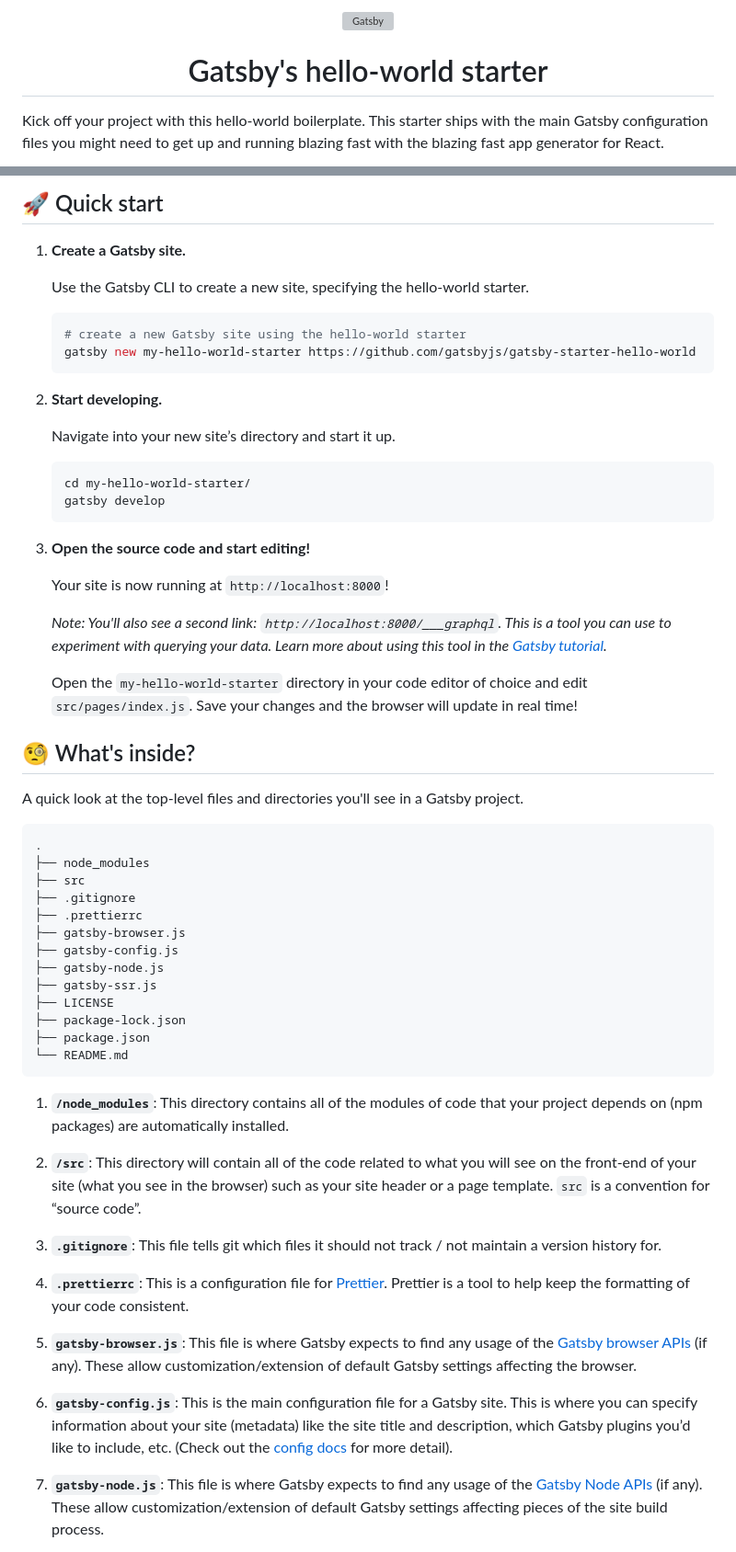
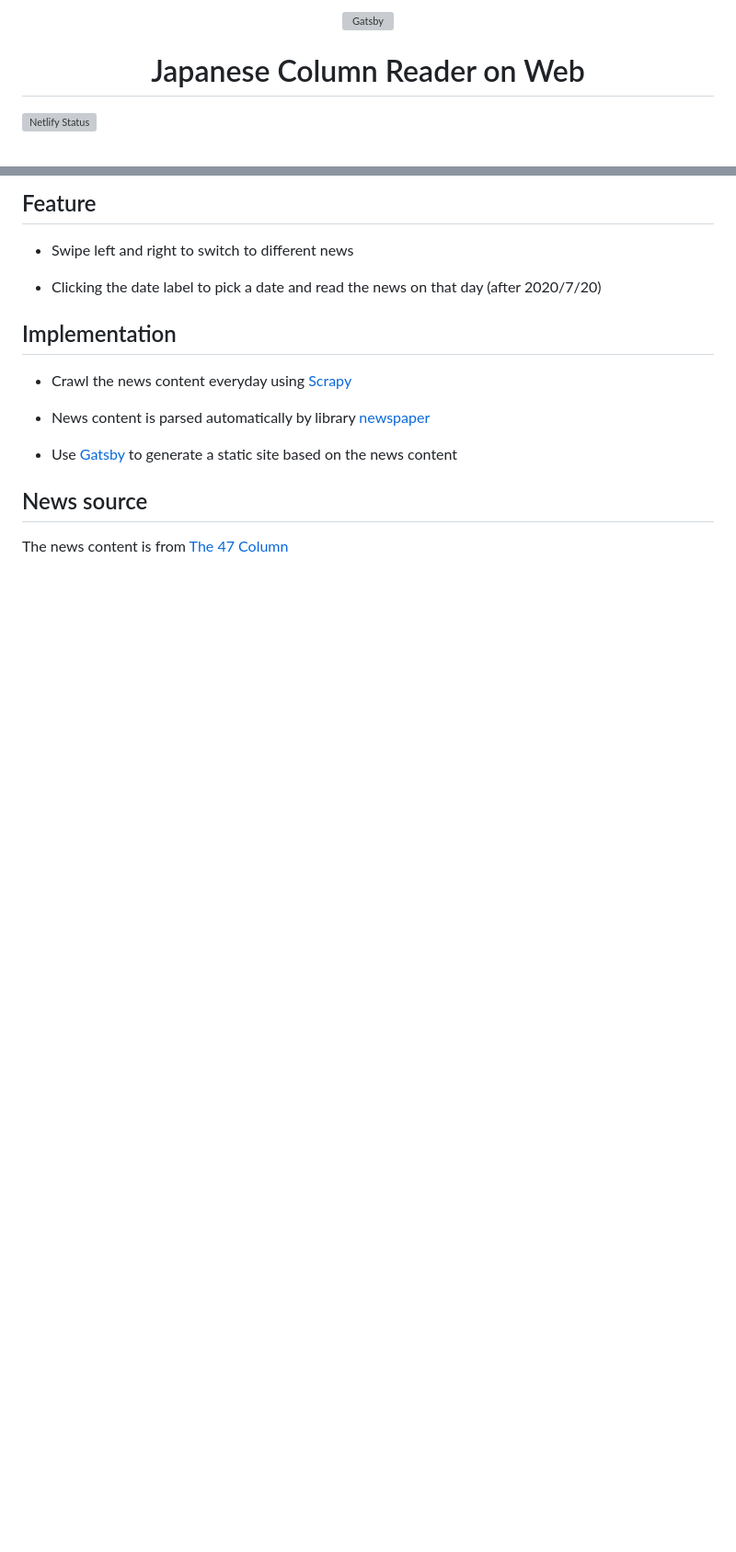
Before and after one commit to danielthank/japanese-column-reader, a Markdown page: README.md, 2 parts joined by grey strips. Shown at 92% size. GitHub-like rendering; blank space fills up the shorter version; grey boxes are pictures that could not be loaded.

````diff
--- a/README.md
+++ b/README.md
@@ -5,8 +4,8 @@
   </a>
 </p>
 <h1 align="center">
-  Gatsby's hello-world starter
+  Japanese Column Reader on Web
 </h1>
 
-Kick off your project with this hello-world boilerplate. This starter ships with the main Gatsby configuration files you might need to get up and running blazing fast with the blazing fast app generator for React.
+[![Netlify Status](https://api.netlify.com/api/v1/badges/3403f1b5-ae38-4c81-a3b5-d9fb0d174e31/deploy-status)](https://app.netlify.com/sites/keen-brahmagupta-8849fd/deploys)
 
@@ -14,61 +13,19 @@ _Have another more specific idea? You may want to check out our vibrant collecti
 
-## 🚀 Quick start
+## Feature
 
-1.  **Create a Gatsby site.**
+* Swipe left and right to switch to different news
 
-    Use the Gatsby CLI to create a new site, specifying the hello-world starter.
+* Clicking the date label to pick a date and read the news on that day (after 2020/7/20)
 
-    ```shell
-    # create a new Gatsby site using the hello-world starter
-    gatsby new my-hello-world-starter https://github.com/gatsbyjs/gatsby-starter-hello-world
-    ```
+## Implementation
 
-1.  **Start developing.**
+* Crawl the news content everyday using [Scrapy](https://github.com/scrapy/scrapy)
 
-    Navigate into your new site’s directory and start it up.
+* News content is parsed automatically by library [newspaper](https://github.com/codelucas/newspaper)
 
-    ```shell
-    cd my-hello-world-starter/
-    gatsby develop
-    ```
+* Use [Gatsby](https://github.com/gatsbyjs/gatsby) to generate a static site based on the news content
 
-1.  **Open the source code and start editing!**
+## News source
 
-    Your site is now running at `http://localhost:8000`!
+The news content is from [The 47 Column](https://www.47news.jp/news/column/47column)
 
-    _Note: You'll also see a second link: _`http://localhost:8000/___graphql`_. This is a tool you can use to experiment with querying your data. Learn more about using this tool in the [Gatsby tutorial](https://www.gatsbyjs.org/tutorial/part-five/#introducing-graphiql)._
-
-    Open the `my-hello-world-starter` directory in your code editor of choice and edit `src/pages/index.js`. Save your changes and the browser will update in real time!
-
-## 🧐 What's inside?
-
-A quick look at the top-level files and directories you'll see in a Gatsby project.
-
-    .
-    ├── node_modules
-    ├── src
-    ├── .gitignore
-    ├── .prettierrc
-    ├── gatsby-browser.js
-    ├── gatsby-config.js
-    ├── gatsby-node.js
-    ├── gatsby-ssr.js
-    ├── LICENSE
-    ├── package-lock.json
-    ├── package.json
-    └── README.md
-
-1.  **`/node_modules`**: This directory contains all of the modules of code that your project depends on (npm packages) are automatically installed.
-
-2.  **`/src`**: This directory will contain all of the code related to what you will see on the front-end of your site (what you see in the browser) such as your site header or a page template. `src` is a convention for “source code”.
-
-3.  **`.gitignore`**: This file tells git which files it should not track / not maintain a version history for.
-
-4.  **`.prettierrc`**: This is a configuration file for [Prettier](https://prettier.io/). Prettier is a tool to help keep the formatting of your code consistent.
-
-5.  **`gatsby-browser.js`**: This file is where Gatsby expects to find any usage of the [Gatsby browser APIs](https://www.gatsbyjs.org/docs/browser-apis/) (if any). These allow customization/extension of default Gatsby settings affecting the browser.
-
-6.  **`gatsby-config.js`**: This is the main configuration file for a Gatsby site. This is where you can specify information about your site (metadata) like the site title and description, which Gatsby plugins you’d like to include, etc. (Check out the [config docs](https://www.gatsbyjs.org/docs/gatsby-config/) for more detail).
-
-7.  **`gatsby-node.js`**: This file is where Gatsby expects to find any usage of the [Gatsby Node APIs](https://www.gatsbyjs.org/docs/node-apis/) (if any). These allow customization/extension of default Gatsby settings affecting pieces of the site build process.
-
````
Also changed, not shown: other parts of README.md (+3 -28 lines), static/main.png (added).
